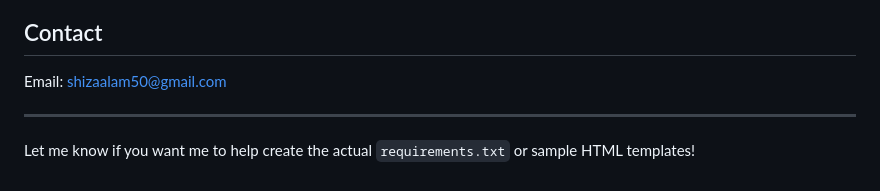
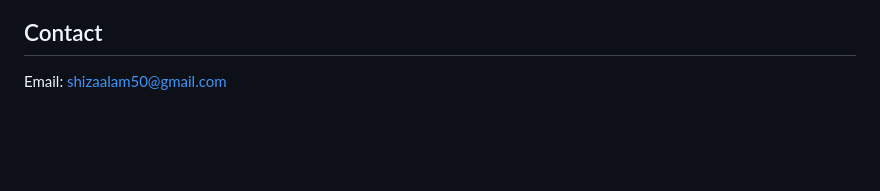
Before and after one commit to SheezaAlam/Therapist-Model, a Markdown page: README.md, the part around the change printed below. Rendered like a GitHub page; blank space fills up the shorter version.

```diff
--- a/README.md
+++ b/README.md
@@ -167,8 +165,3 @@ url = {https://www.microsoft.com/en-us/research/publication/godel-large-scale-pr
 ## Contact
 
 Email: [shizaalam50@gmail.com](mailto:shizaalam50@gmail.com)
-
-
----
-
-Let me know if you want me to help create the actual `requirements.txt` or sample HTML templates!
```
Also changed, not shown: other parts of README.md (+0 -2 lines).
